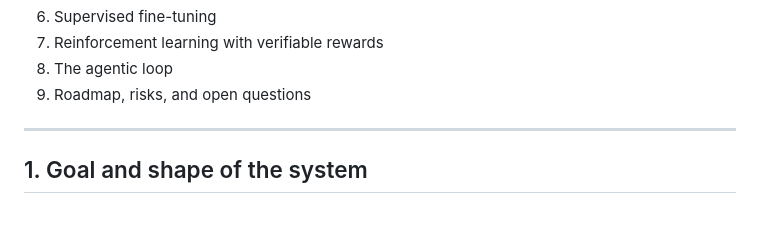
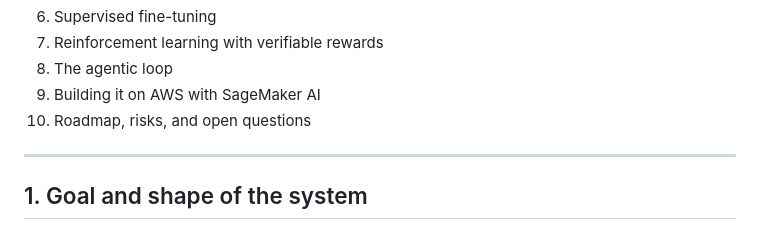
Before and after one commit to Marc-GenAI-AWS/godot-game, a Markdown page: design/specialist-models.md, the part around one of its changes. Drawn GitHub-style.

```diff
--- a/design/specialist-models.md
+++ b/design/specialist-models.md
@@ -16,7 +16,8 @@ Contents
 6. Supervised fine-tuning
 7. Reinforcement learning with verifiable rewards
 8. The agentic loop
-9. Roadmap, risks, and open questions
+9. Building it on AWS with SageMaker AI
+10. Roadmap, risks, and open questions
 
 ---
 
```
Also changed, not shown: other parts of design/specialist-models.md (+57 -1 lines).
